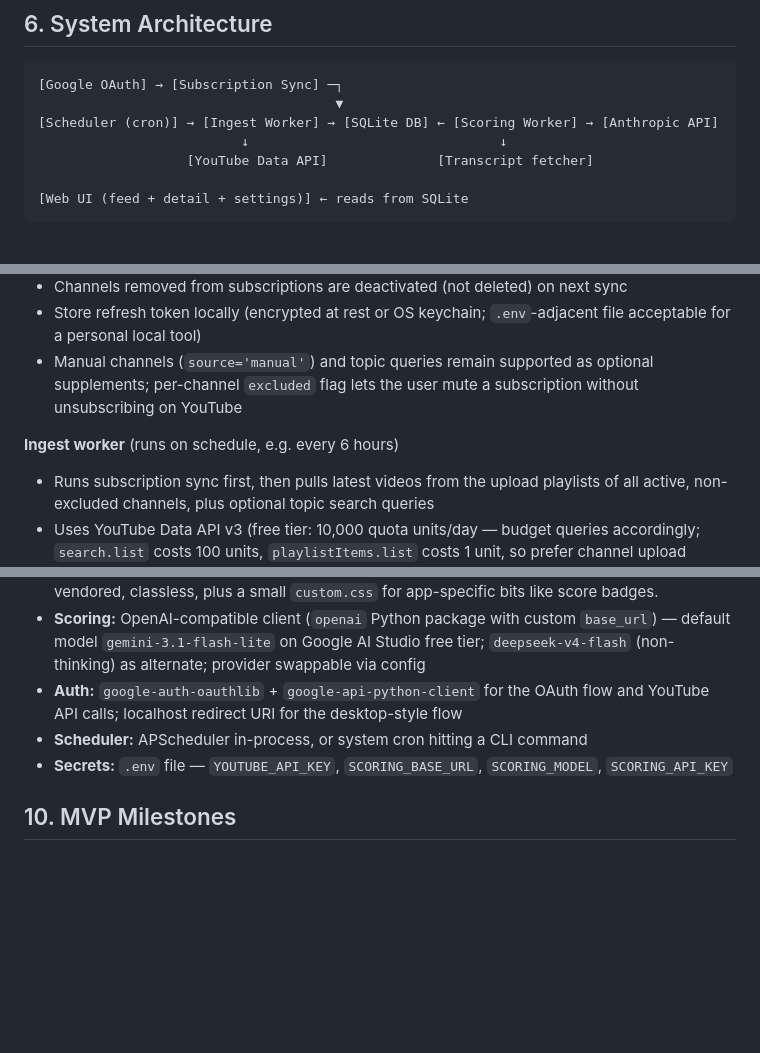
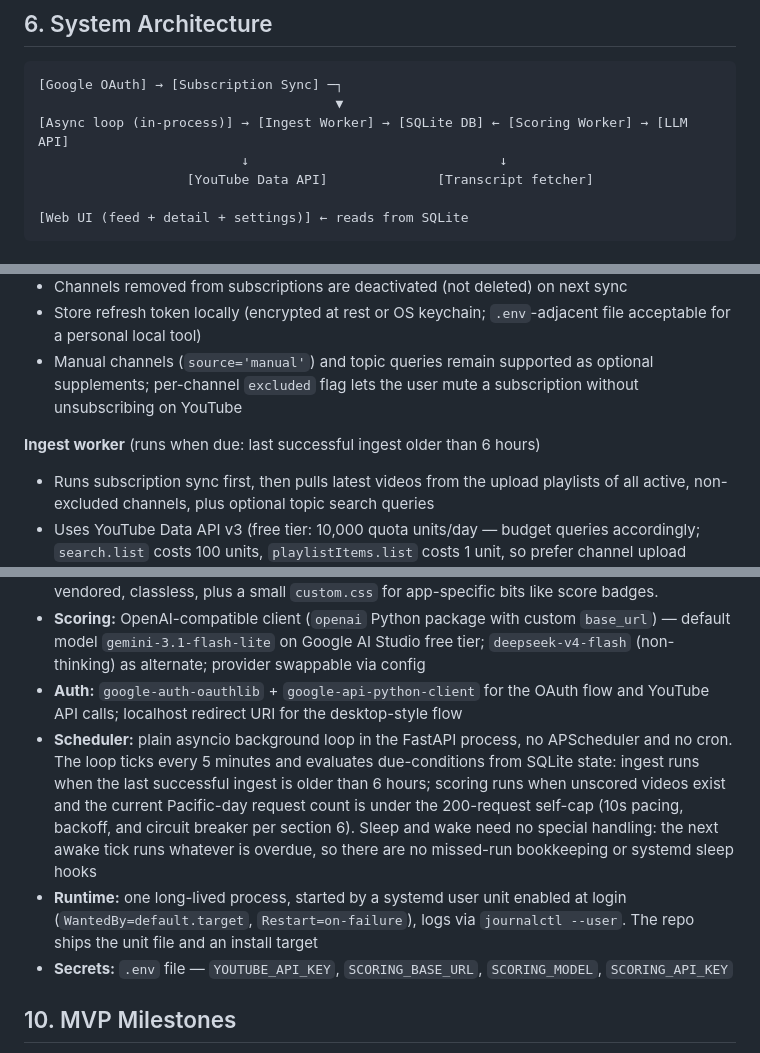
Before and after one commit to spasoye-json/winnow, a Markdown page: docs/prd-youtube-curator.md, 3 parts joined by grey strips. GitHub-like rendering; blank space fills up the shorter version.

Commit message:
docs(prd): resolve runtime shape as single process with asyncio due-check loop

````diff
--- a/docs/prd-youtube-curator.md
+++ b/docs/prd-youtube-curator.md
@@ -47,7 +47,7 @@ A personal web app that builds an alternative YouTube feed ranked by **content q
 ```
 [Google OAuth] → [Subscription Sync] ─┐
                                       ▼
-[Scheduler (cron)] → [Ingest Worker] → [SQLite DB] ← [Scoring Worker] → [Anthropic API]
+[Async loop (in-process)] → [Ingest Worker] → [SQLite DB] ← [Scoring Worker] → [LLM API]
                           ↓                                ↓
                    [YouTube Data API]              [Transcript fetcher]
 
@@ -63,7 +63,7 @@ A personal web app that builds an alternative YouTube feed ranked by **content q
 - Store refresh token locally (encrypted at rest or OS keychain; `.env`-adjacent file acceptable for a personal local tool)
 - Manual channels (`source='manual'`) and topic queries remain supported as optional supplements; per-channel `excluded` flag lets the user mute a subscription without unsubscribing on YouTube
 
-**Ingest worker** (runs on schedule, e.g. every 6 hours)
+**Ingest worker** (runs when due: last successful ingest older than 6 hours)
 - Runs subscription sync first, then pulls latest videos from the upload playlists of all active, non-excluded channels, plus optional topic search queries
 - Uses YouTube Data API v3 (free tier: 10,000 quota units/day — budget queries accordingly; `search.list` costs 100 units, `playlistItems.list` costs 1 unit, so prefer channel upload playlists over search)
 - Stores video metadata: id, title, channel, description, duration, publish date, view count, thumbnail URL
@@ -150,7 +150,8 @@ settings(key, value)  -- threshold, weights JSON, schedule
 - **Frontend:** Server-rendered Jinja2 templates on FastAPI. No React, no Vite, no Node build step. htmx, vendored as a static file (no CDN), powers the one no-reload interaction: the great or slop feedback buttons post the verdict via `hx-post` and the server returns a rendered button-state snippet; the same pattern extends if later milestones need more no-reload spots. The threshold slider and all settings pages are plain HTML forms, submit and reload. Styling is Pico.css, vendored, classless, plus a small `custom.css` for app-specific bits like score badges.
 - **Scoring:** OpenAI-compatible client (`openai` Python package with custom `base_url`) — default model `gemini-3.1-flash-lite` on Google AI Studio free tier; `deepseek-v4-flash` (non-thinking) as alternate; provider swappable via config
 - **Auth:** `google-auth-oauthlib` + `google-api-python-client` for the OAuth flow and YouTube API calls; localhost redirect URI for the desktop-style flow
-- **Scheduler:** APScheduler in-process, or system cron hitting a CLI command
+- **Scheduler:** plain asyncio background loop in the FastAPI process, no APScheduler and no cron. The loop ticks every 5 minutes and evaluates due-conditions from SQLite state: ingest runs when the last successful ingest is older than 6 hours; scoring runs when unscored videos exist and the current Pacific-day request count is under the 200-request self-cap (10s pacing, backoff, and circuit breaker per section 6). Sleep and wake need no special handling: the next awake tick runs whatever is overdue, so there are no missed-run bookkeeping or systemd sleep hooks
+- **Runtime:** one long-lived process, started by a systemd user unit enabled at login (`WantedBy=default.target`, `Restart=on-failure`), logs via `journalctl --user`. The repo ships the unit file and an install target
 - **Secrets:** `.env` file — `YOUTUBE_API_KEY`, `SCORING_BASE_URL`, `SCORING_MODEL`, `SCORING_API_KEY`
 
 ## 10. MVP Milestones
````
